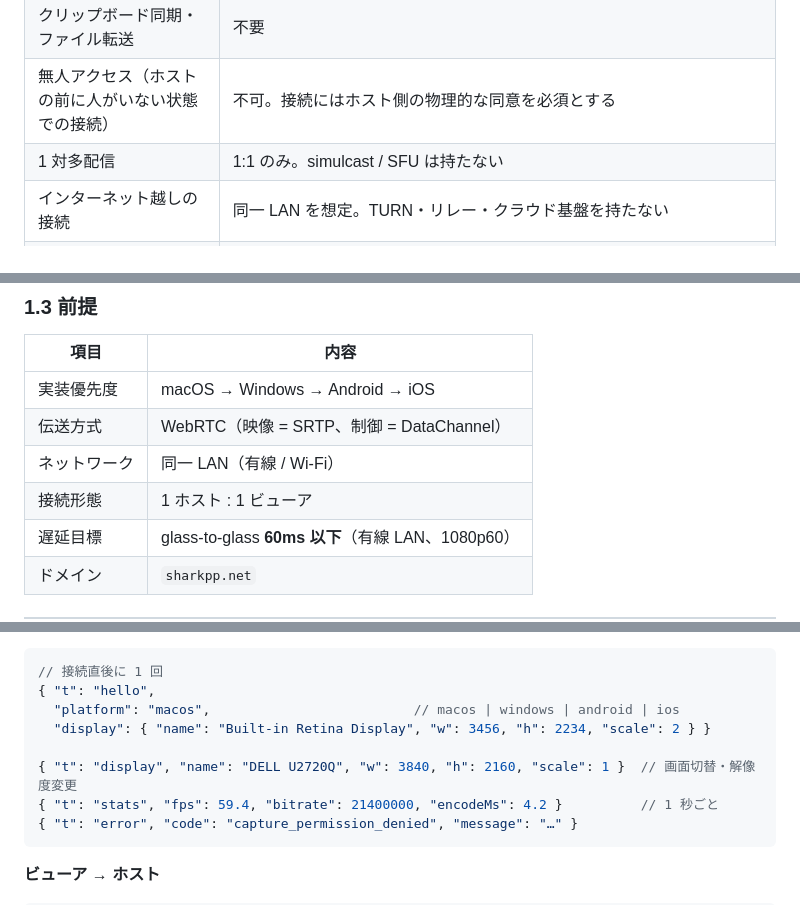
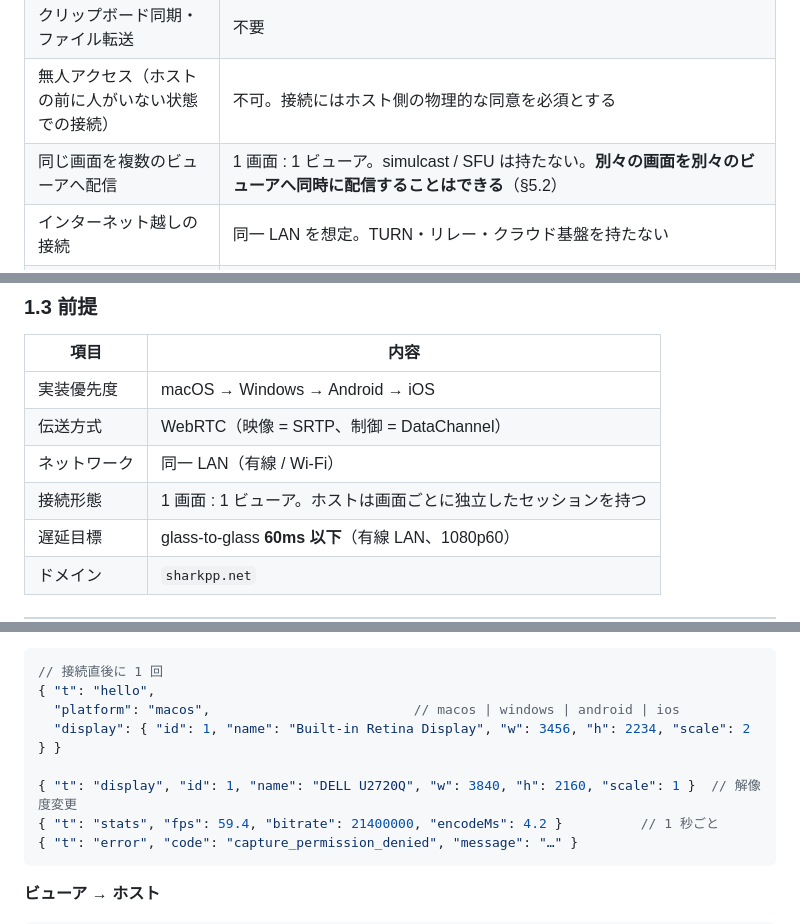
Before and after one commit to sharkpp/DoppelScreen, a Markdown page: SPEC.md, 3 parts joined by grey strips. GitHub-like rendering.

````diff
--- a/SPEC.md
+++ b/SPEC.md
@@ -24,7 +24,7 @@
 | 音声転送 | 不要 |
 | クリップボード同期・ファイル転送 | 不要 |
 | 無人アクセス（ホストの前に人がいない状態での接続） | 不可。接続にはホスト側の物理的な同意を必須とする |
-| 1 対多配信 | 1:1 のみ。simulcast / SFU は持たない |
+| 同じ画面を複数のビューアへ配信 | 1 画面 : 1 ビューア。simulcast / SFU は持たない。**別々の画面を別々のビューアへ同時に配信することはできる**（§5.2） |
 | インターネット越しの接続 | 同一 LAN を想定。TURN・リレー・クラウド基盤を持たない |
 | ビューア側ネイティブアプリ | ブラウザのみ |
 
@@ -37,7 +37,7 @@
 | 実装優先度 | macOS → Windows → Android → iOS |
 | 伝送方式 | WebRTC（映像 = SRTP、制御 = DataChannel） |
 | ネットワーク | 同一 LAN（有線 / Wi-Fi） |
-| 接続形態 | 1 ホスト : 1 ビューア |
+| 接続形態 | 1 画面 : 1 ビューア。ホストは画面ごとに独立したセッションを持つ |
 | 遅延目標 | glass-to-glass **60ms 以下**（有線 LAN、1080p60） |
 | ドメイン | `sharkpp.net` |
 
@@ -326,9 +328,9 @@ HTTP 経路で平文になるのはビューアページ（HTML/JS）と SDP の
 // 接続直後に 1 回
 { "t": "hello",
   "platform": "macos",                          // macos | windows | android | ios
-  "display": { "name": "Built-in Retina Display", "w": 3456, "h": 2234, "scale": 2 } }
+  "display": { "id": 1, "name": "Built-in Retina Display", "w": 3456, "h": 2234, "scale": 2 } }
 
-{ "t": "display", "name": "DELL U2720Q", "w": 3840, "h": 2160, "scale": 1 }  // 画面切替・解像度変更
+{ "t": "display", "id": 1, "name": "DELL U2720Q", "w": 3840, "h": 2160, "scale": 1 }  // 解像度変更
 { "t": "stats", "fps": 59.4, "bitrate": 21400000, "encodeMs": 4.2 }          // 1 秒ごと
 { "t": "error", "code": "capture_permission_denied", "message": "…" }
 ```
````
Also changed, not shown: other parts of SPEC.md (+15 -12 lines).
